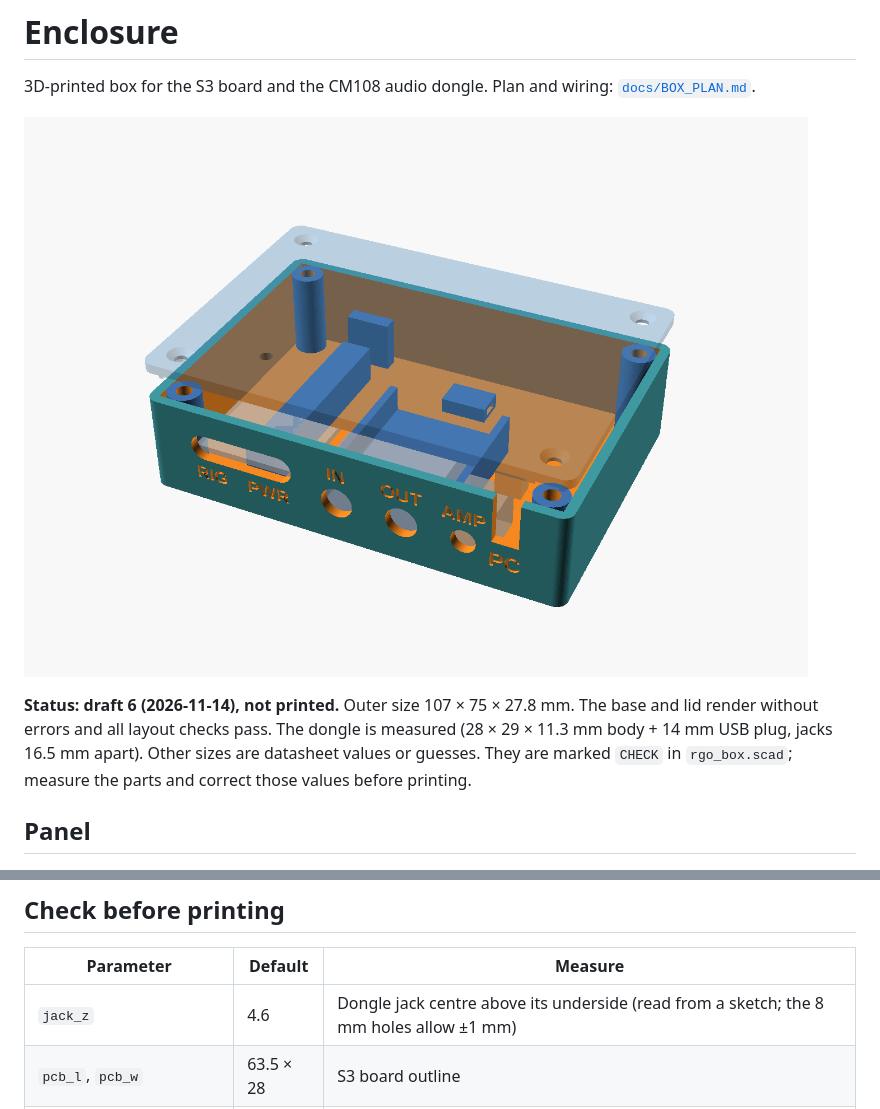
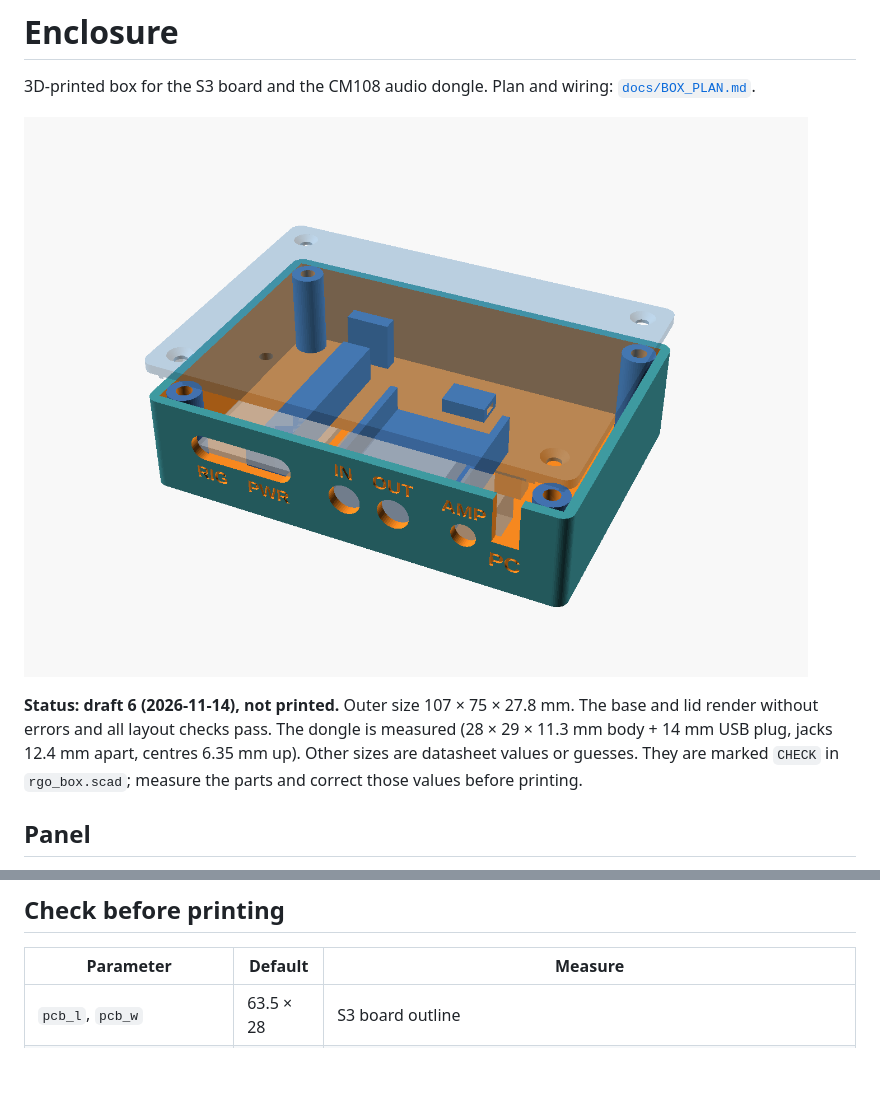
Before and after one commit to vu2cpl/rgo-spe-cat, a Markdown page: enclosure/README.md, 2 parts joined by grey strips. Drawn GitHub-style; pictures changed too: enclosure/preview.png; blank space fills up the shorter version.

```diff
--- a/enclosure/README.md
+++ b/enclosure/README.md
@@ -8,7 +8,7 @@ wiring: [`docs/BOX_PLAN.md`](../docs/BOX_PLAN.md).
 **Status: draft 6 (2026-11-14), not printed.** Outer size 107 × 75 ×
 27.8 mm. The base and lid render without errors and all layout checks pass.
 The dongle is measured (28 × 29 × 11.3 mm body + 14 mm USB plug, jacks
-16.5 mm apart). Other sizes are datasheet values or guesses. They are marked `CHECK` in
+12.4 mm apart, centres 6.35 mm up). Other sizes are datasheet values or guesses. They are marked `CHECK` in
 `rgo_box.scad`; measure the parts and correct those values before printing.
 
 ## Panel
@@ -48,7 +48,6 @@ box. See `docs/BOX_PLAN.md`.
 
 | Parameter | Default | Measure |
 |---|---|---|
-| `jack_z` | 4.6 | Dongle jack centre above its underside (read from a sketch; the 8 mm holes allow ±1 mm) |
 | `pcb_l`, `pcb_w` | 63.5 × 28 | S3 board outline |
 | `pin_clear` | 10 | Floor to board underside. The default assumes wires soldered to the pins. Dupont jumpers on downward pins need about 20 (raise `in_h` too) |
 | `usbc_z_above_pcb` | 1.6 | Height of the USB-C socket centre above the board's top face |
```
Also changed, not shown: HANDOVER.md (+2 -1 lines), docs/BOX_PLAN.md (+2 -2 lines), 1 other file.
